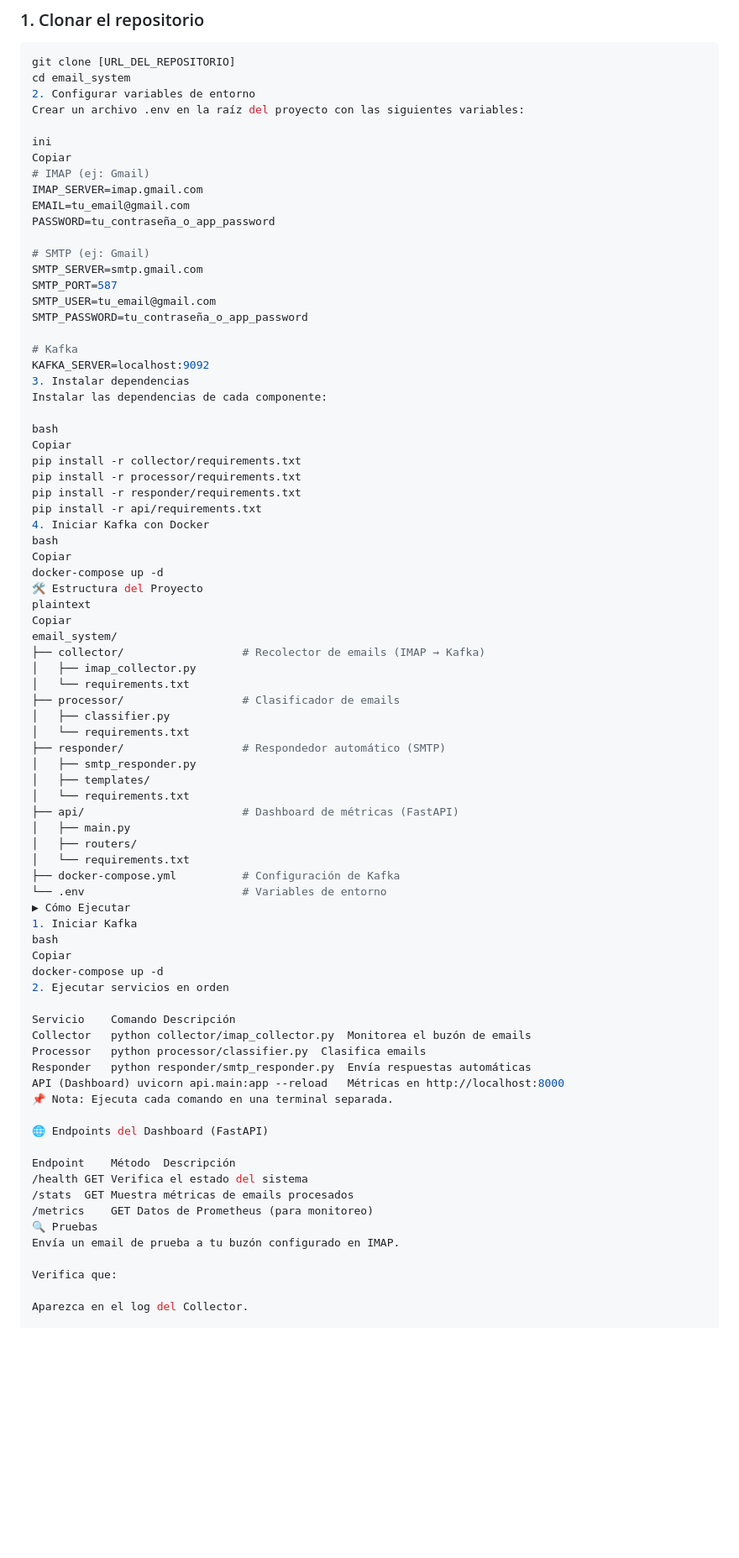
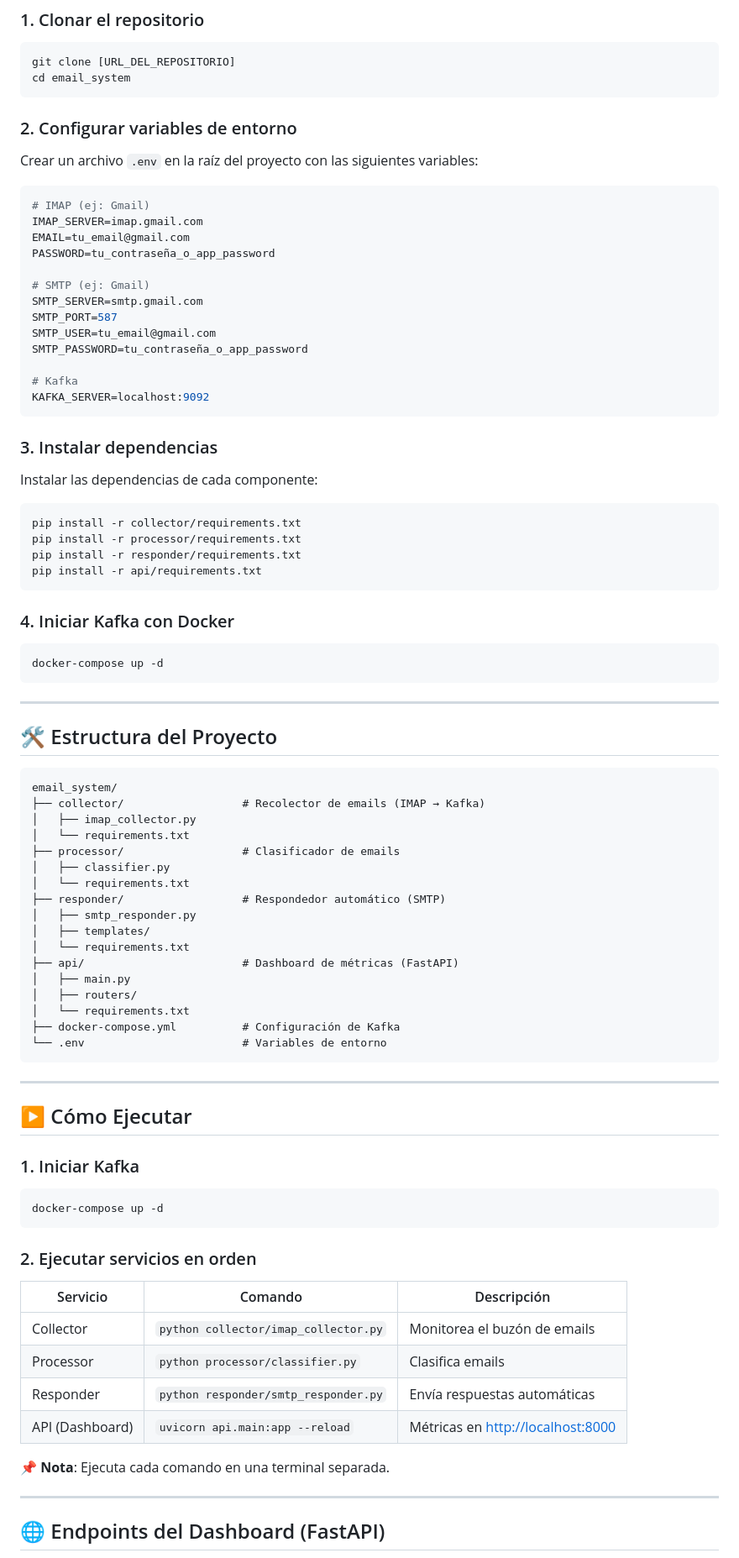
Before and after one commit to IF-7100-2025/procesamiento-masivo-de-datos, a Markdown page: README.md, the part around the change printed below. Shown: that part at 84% size. Drawn GitHub-style; blank space fills up the shorter version.

````diff
--- a/README.md
+++ b/README.md
@@ -19,11 +20,13 @@
 ```bash
 git clone [URL_DEL_REPOSITORIO]
 cd email_system
-2. Configurar variables de entorno
-Crear un archivo .env en la raíz del proyecto con las siguientes variables:
+```
 
-ini
-Copiar
+### 2. Configurar variables de entorno
+
+Crear un archivo `.env` en la raíz del proyecto con las siguientes variables:
+
+```ini
 # IMAP (ej: Gmail)
 IMAP_SERVER=imap.gmail.com
 EMAIL=tu_email@gmail.com
@@ -37,22 +40,30 @@ SMTP_PASSWORD=tu_contraseña_o_app_password
 
 # Kafka
 KAFKA_SERVER=localhost:9092
-3. Instalar dependencias
+```
+
+### 3. Instalar dependencias
+
 Instalar las dependencias de cada componente:
 
-bash
-Copiar
+```bash
 pip install -r collector/requirements.txt
 pip install -r processor/requirements.txt
 pip install -r responder/requirements.txt
 pip install -r api/requirements.txt
-4. Iniciar Kafka con Docker
-bash
-Copiar
+```
+
+### 4. Iniciar Kafka con Docker
+
+```bash
 docker-compose up -d
-🛠 Estructura del Proyecto
-plaintext
-Copiar
+```
+
+---
+
+## 🛠 Estructura del Proyecto
+
+```plaintext
 email_system/
 ├── collector/                  # Recolector de emails (IMAP → Kafka)
 │   ├── imap_collector.py
@@ -70,30 +81,30 @@ email_system/
 │   └── requirements.txt
 ├── docker-compose.yml          # Configuración de Kafka
 └── .env                        # Variables de entorno
-▶ Cómo Ejecutar
-1. Iniciar Kafka
-bash
-Copiar
+```
+
+---
+
+## ▶ Cómo Ejecutar
+
+### 1. Iniciar Kafka
+
+```bash
 docker-compose up -d
-2. Ejecutar servicios en orden
+```
 
-Servicio	Comando	Descripción
-Collector	python collector/imap_collector.py	Monitorea el buzón de emails
-Processor	python processor/classifier.py	Clasifica emails
-Responder	python responder/smtp_responder.py	Envía respuestas automáticas
-API (Dashboard)	uvicorn api.main:app --reload	Métricas en http://localhost:8000
-📌 Nota: Ejecuta cada comando en una terminal separada.
+### 2. Ejecutar servicios en orden
 
-🌐 Endpoints del Dashboard (FastAPI)
+| Servicio    | Comando                                 | Descripción                          |
+|-------------|-----------------------------------------|--------------------------------------|
+| Collector   | `python collector/imap_collector.py`    | Monitorea el buzón de emails         |
+| Processor   | `python processor/classifier.py`        | Clasifica emails                     |
+| Responder   | `python responder/smtp_responder.py`    | Envía respuestas automáticas         |
+| API (Dashboard) | `uvicorn api.main:app --reload`      | Métricas en [http://localhost:8000](http://localhost:8000) |
 
-Endpoint	Método	Descripción
-/health	GET	Verifica el estado del sistema
-/stats	GET	Muestra métricas de emails procesados
-/metrics	GET	Datos de Prometheus (para monitoreo)
-🔍 Pruebas
-Envía un email de prueba a tu buzón configurado en IMAP.
+📌 **Nota**: Ejecuta cada comando en una terminal separada.
 
-Verifica que:
+---
 
-Aparezca en el log del Collector.
+## 🌐 Endpoints del Dashboard (FastAPI)
 
````
Also changed, not shown: other parts of README.md (+30 -10 lines).
